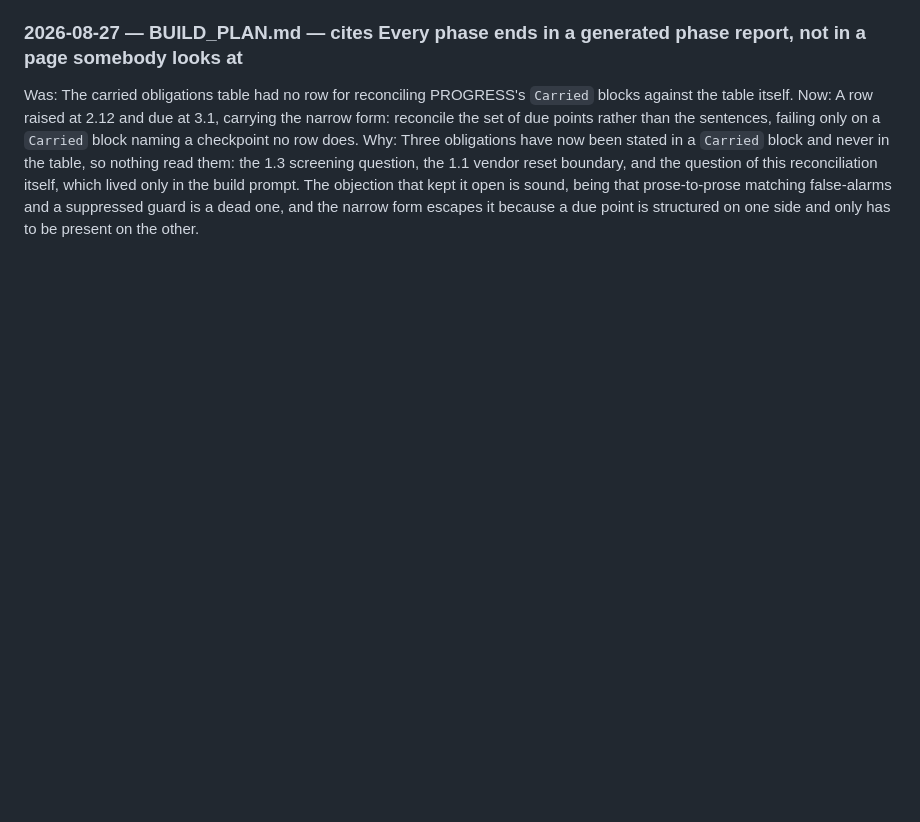
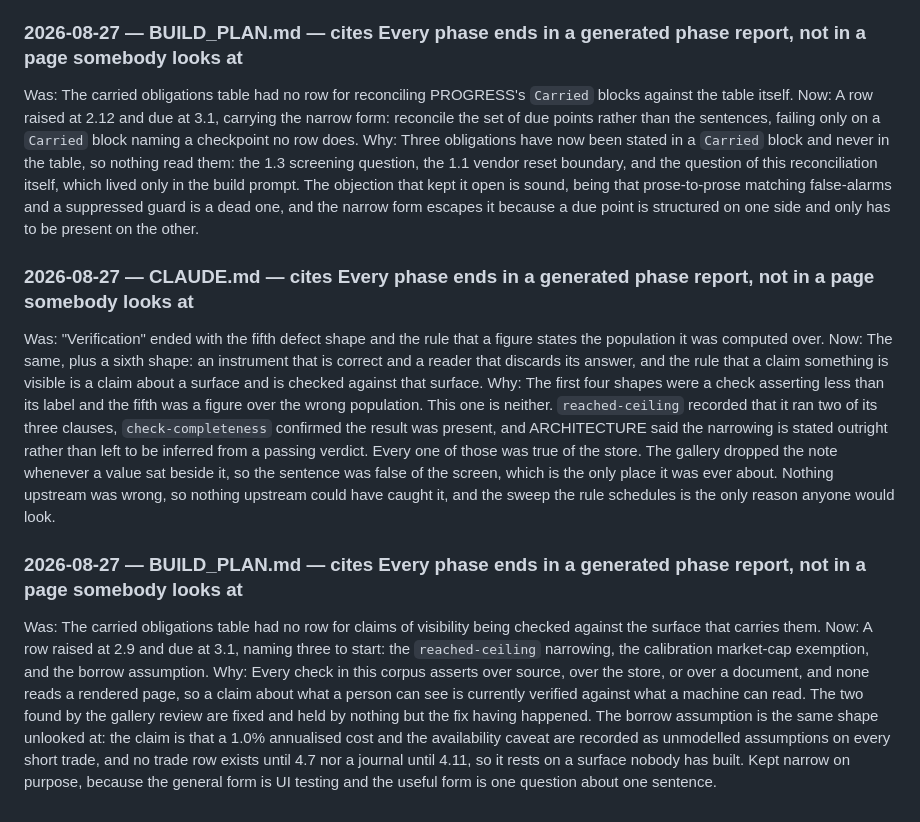
Before and after one commit to masalasev-ops/PullbackStrategyLab, a Markdown page: docs/CHANGELOG.md, the part around the change. GitHub-like rendering; blank space fills up the shorter version.

Commit message:
Phase 2 / 2.9 — a sixth defect shape, and the surfaces nothing reads
The shape the gallery fix found, recorded so the sweep it calls for has a
reason to happen.

The first four shapes were a check asserting less than its label. The fifth was
a figure computed over a population other than the one named beside it. This one
is neither: the instrument is correct, it asserts exactly what it says, and its
answer is discarded downstream. reached-ceiling recorded that it ran two of its
three clauses, check-completeness confirmed the result was present, and
ARCHITECTURE said the narrowing is stated outright rather than left to be
inferred from a passing verdict. All true of the store. The gallery dropped the
note whenever a value sat beside it, so the sentence was false of the screen,
which is the only place it was ever about.

A claim that something is visible is a claim about a surface, and this corpus
verifies those claims against the store. Due at 3.1: sweep for claims of that
form and assert each against the surface a person reads it on. Three to start,
the two found here and the borrow assumption, which is the same shape unlooked
at and currently rests on a trade row that does not exist until 4.7.

Narrow on purpose. The general form is UI testing; the useful form is one
question about one sentence.

```diff
--- a/docs/CHANGELOG.md
+++ b/docs/CHANGELOG.md
@@ -662,3 +662,13 @@ Why:  2.11 added the clause that let it decline the once-only threshold adjustme
 Was:  The carried obligations table had no row for reconciling PROGRESS's `Carried` blocks against the table itself.
 Now:  A row raised at 2.12 and due at 3.1, carrying the narrow form: reconcile the set of due points rather than the sentences, failing only on a `Carried` block naming a checkpoint no row does.
 Why:  Three obligations have now been stated in a `Carried` block and never in the table, so nothing read them: the 1.3 screening question, the 1.1 vendor reset boundary, and the question of this reconciliation itself, which lived only in the build prompt. The objection that kept it open is sound, being that prose-to-prose matching false-alarms and a suppressed guard is a dead one, and the narrow form escapes it because a due point is structured on one side and only has to be present on the other.
+
+### 2026-08-27 — CLAUDE.md — cites Every phase ends in a generated phase report, not in a page somebody looks at
+Was:  "Verification" ended with the fifth defect shape and the rule that a figure states the population it was computed over.
+Now:  The same, plus a sixth shape: an instrument that is correct and a reader that discards its answer, and the rule that a claim something is visible is a claim about a surface and is checked against that surface.
+Why:  The first four shapes were a check asserting less than its label and the fifth was a figure over the wrong population. This one is neither. `reached-ceiling` recorded that it ran two of its three clauses, `check-completeness` confirmed the result was present, and ARCHITECTURE said the narrowing is stated outright rather than left to be inferred from a passing verdict. Every one of those was true of the store. The gallery dropped the note whenever a value sat beside it, so the sentence was false of the screen, which is the only place it was ever about. Nothing upstream was wrong, so nothing upstream could have caught it, and the sweep the rule schedules is the only reason anyone would look.
+
+### 2026-08-27 — BUILD_PLAN.md — cites Every phase ends in a generated phase report, not in a page somebody looks at
+Was:  The carried obligations table had no row for claims of visibility being checked against the surface that carries them.
+Now:  A row raised at 2.9 and due at 3.1, naming three to start: the `reached-ceiling` narrowing, the calibration market-cap exemption, and the borrow assumption.
+Why:  Every check in this corpus asserts over source, over the store, or over a document, and none reads a rendered page, so a claim about what a person can see is currently verified against what a machine can read. The two found by the gallery review are fixed and held by nothing but the fix having happened. The borrow assumption is the same shape unlooked at: the claim is that a 1.0% annualised cost and the availability caveat are recorded as unmodelled assumptions on every short trade, and no trade row exists until 4.7 nor a journal until 4.11, so it rests on a surface nobody has built. Kept narrow on purpose, because the general form is UI testing and the useful form is one question about one sentence.
```
Also changed, not shown: CLAUDE.md (+2 -0 lines), docs/BUILD_PLAN.md (+1 -0 lines).
